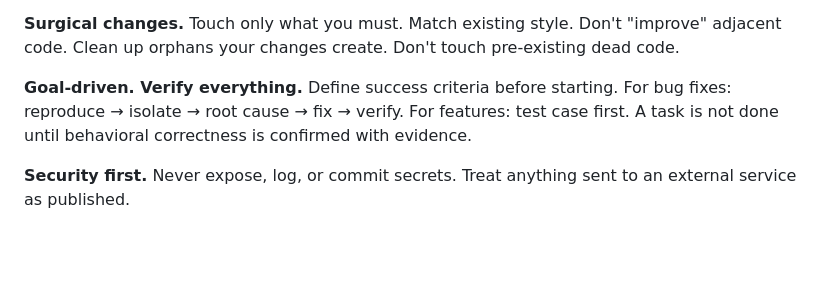
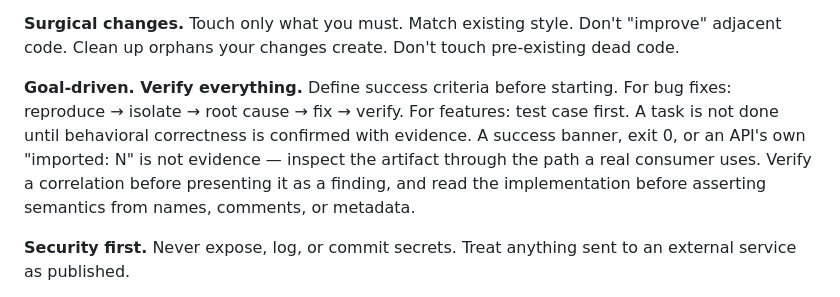
Before and after one commit to luchev/dotfiles, a Markdown page: dot_config/opencode/instructions.md, the part around the change. Drawn GitHub-style; blank space fills up the shorter version.

Commit message:
instructions: verification means inspecting the artifact
Promoted from memory by /distill. Five separate corrections in the go-code
project converged on the same rule: a success signal is not evidence.

This session produced a sixth — a bulk import reported 141/141 success, the
rows were present in SQLite and FTS, and every text query returned nothing,
because the vector index reads columns the import left empty.

```diff
--- a/dot_config/opencode/instructions.md
+++ b/dot_config/opencode/instructions.md
@@ -38,6 +38,7 @@
 **Surgical changes.** Touch only what you must. Match existing style. Don't "improve" adjacent code. Clean up orphans your changes create. Don't touch pre-existing dead code.
 
 **Goal-driven. Verify everything.** Define success criteria before starting. For bug fixes: reproduce → isolate → root cause → fix → verify. For features: test case first. A task is not done until behavioral correctness is confirmed with evidence.
+A success banner, exit 0, or an API's own "imported: N" is not evidence — inspect the artifact through the path a real consumer uses. Verify a correlation before presenting it as a finding, and read the implementation before asserting semantics from names, comments, or metadata.
 
 **Security first.** Never expose, log, or commit secrets. Treat anything sent to an external service as published.
 
```
